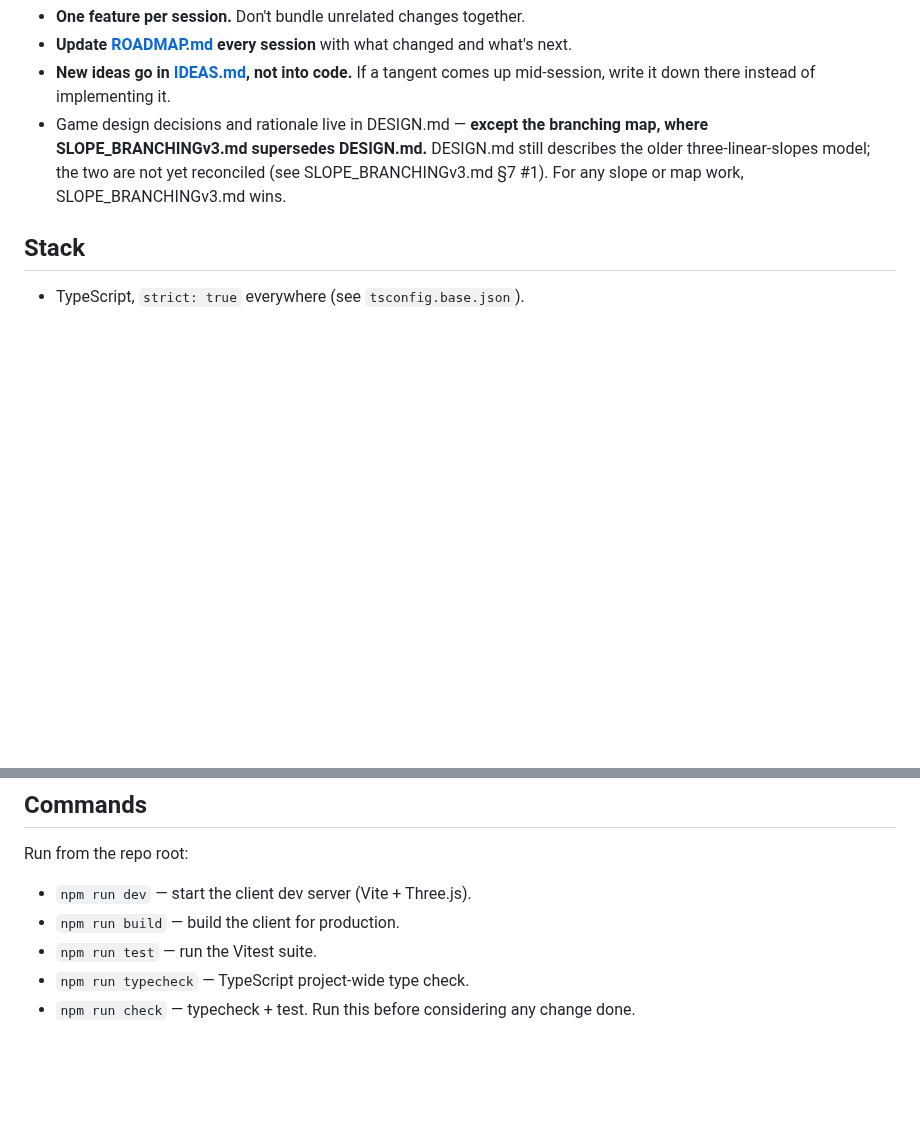
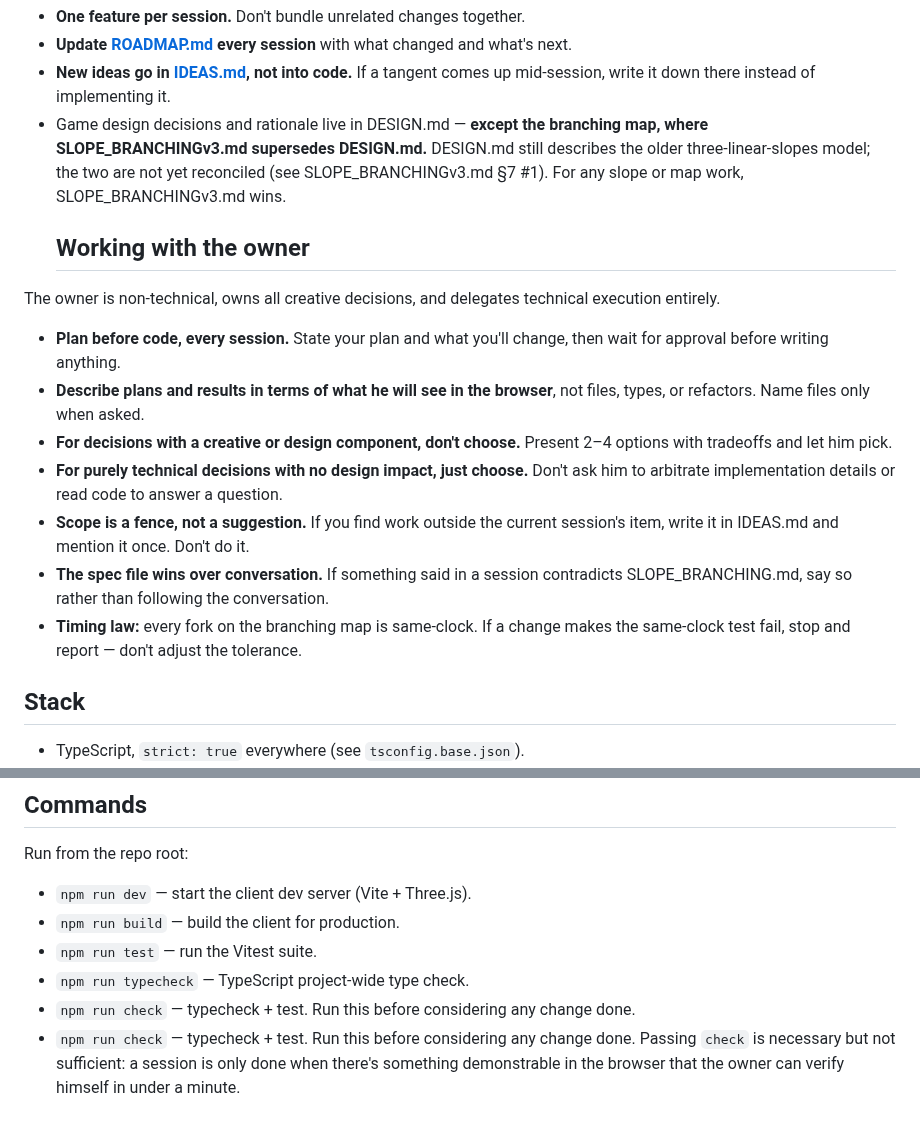
Before and after one commit to joshuawigginton11056-boop/toebeans, a Markdown page: CLAUDE.md, 2 parts joined by grey strips. Drawn GitHub-style; blank space fills up the shorter version.

Commit message:
Document owner collaboration guidelines in CLAUDE.md
Added guidelines for working with the project owner, emphasizing planning, decision-making, and scope management.

```diff
--- a/CLAUDE.md
+++ b/CLAUDE.md
@@ -15,6 +15,25 @@ it's explained.
   map, where SLOPE_BRANCHINGv3.md supersedes DESIGN.md.** DESIGN.md still describes
   the older three-linear-slopes model; the two are not yet reconciled (see
   SLOPE_BRANCHINGv3.md §7 #1). For any slope or map work, SLOPE_BRANCHINGv3.md wins.
+  ## Working with the owner
+
+The owner is non-technical, owns all creative decisions, and delegates technical
+execution entirely.
+
+- **Plan before code, every session.** State your plan and what you'll change,
+  then wait for approval before writing anything.
+- **Describe plans and results in terms of what he will see in the browser**, not
+  files, types, or refactors. Name files only when asked.
+- **For decisions with a creative or design component, don't choose.** Present 2–4
+  options with tradeoffs and let him pick.
+- **For purely technical decisions with no design impact, just choose.** Don't ask
+  him to arbitrate implementation details or read code to answer a question.
+- **Scope is a fence, not a suggestion.** If you find work outside the current
+  session's item, write it in IDEAS.md and mention it once. Don't do it.
+- **The spec file wins over conversation.** If something said in a session
+  contradicts SLOPE_BRANCHING.md, say so rather than following the conversation.
+- **Timing law:** every fork on the branching map is same-clock. If a change makes
+  the same-clock test fail, stop and report — don't adjust the tolerance.
 
 ## Stack
 
@@ -85,3 +104,7 @@ Run from the repo root:
 - `npm run typecheck` — TypeScript project-wide type check.
 - `npm run check` — typecheck + test. Run this before considering any
   change done.
+- `npm run check` — typecheck + test. Run this before considering any change done.
+  Passing `check` is necessary but not sufficient: a session is only done when
+  there's something demonstrable in the browser that the owner can verify himself
+  in under a minute.
```
